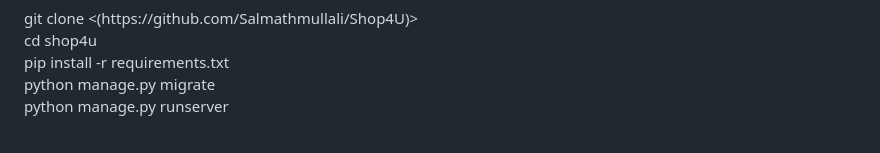
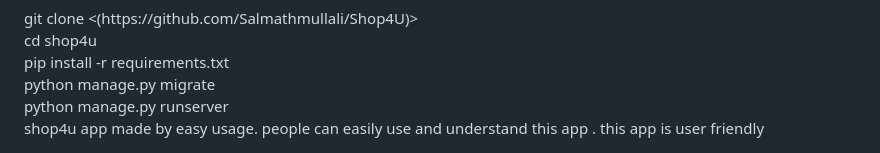
Before and after one commit to Salmathmullali/Shop4U, a Markdown page: README.md, the part around the change. GitHub-like rendering.

```diff
--- a/README.md
+++ b/README.md
@@ -112,3 +112,4 @@ cd shop4u<br>
 pip install -r requirements.txt<br>
 python manage.py migrate<br>
 python manage.py runserver<br>
+shop4u app made by easy usage. people can easily use and understand this app . this app is user friendly
```
